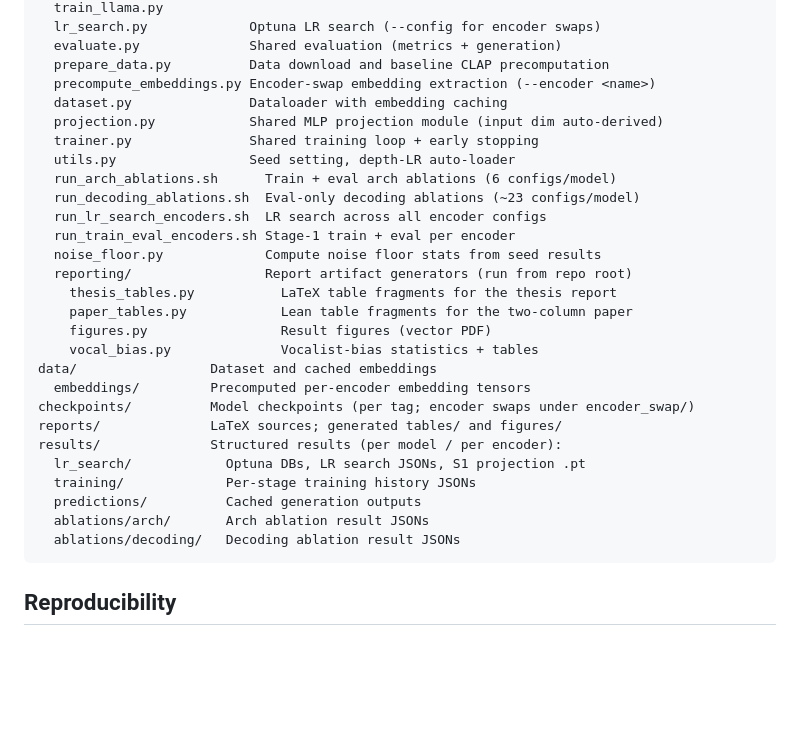
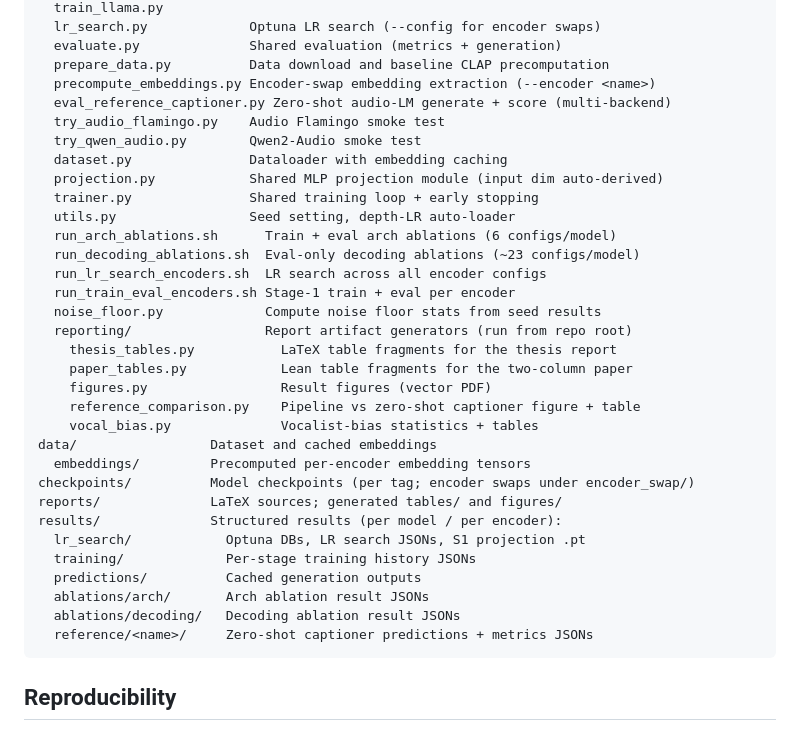
Before and after one commit to raccoon-42/audio-caption, a Markdown page: README.md, the part around one of its changes. Drawn GitHub-style; blank space fills up the shorter version.

````diff
--- a/README.md
+++ b/README.md
@@ -185,6 +223,9 @@ scripts/
   evaluate.py              Shared evaluation (metrics + generation)
   prepare_data.py          Data download and baseline CLAP precomputation
   precompute_embeddings.py Encoder-swap embedding extraction (--encoder <name>)
+  eval_reference_captioner.py Zero-shot audio-LM generate + score (multi-backend)
+  try_audio_flamingo.py    Audio Flamingo smoke test
+  try_qwen_audio.py        Qwen2-Audio smoke test
   dataset.py               Dataloader with embedding caching
   projection.py            Shared MLP projection module (input dim auto-derived)
   trainer.py               Shared training loop + early stopping
@@ -198,6 +239,7 @@ scripts/
     thesis_tables.py           LaTeX table fragments for the thesis report
     paper_tables.py            Lean table fragments for the two-column paper
     figures.py                 Result figures (vector PDF)
+    reference_comparison.py    Pipeline vs zero-shot captioner figure + table
     vocal_bias.py              Vocalist-bias statistics + tables
 data/                 Dataset and cached embeddings
   embeddings/         Precomputed per-encoder embedding tensors
@@ -209,6 +251,7 @@ results/              Structured results (per model / per encoder):
   predictions/          Cached generation outputs
   ablations/arch/       Arch ablation result JSONs
   ablations/decoding/   Decoding ablation result JSONs
+  reference/<name>/     Zero-shot captioner predictions + metrics JSONs
 ```
 
 ## Reproducibility
````
Also changed, not shown: other parts of README.md (+38 -0 lines).
